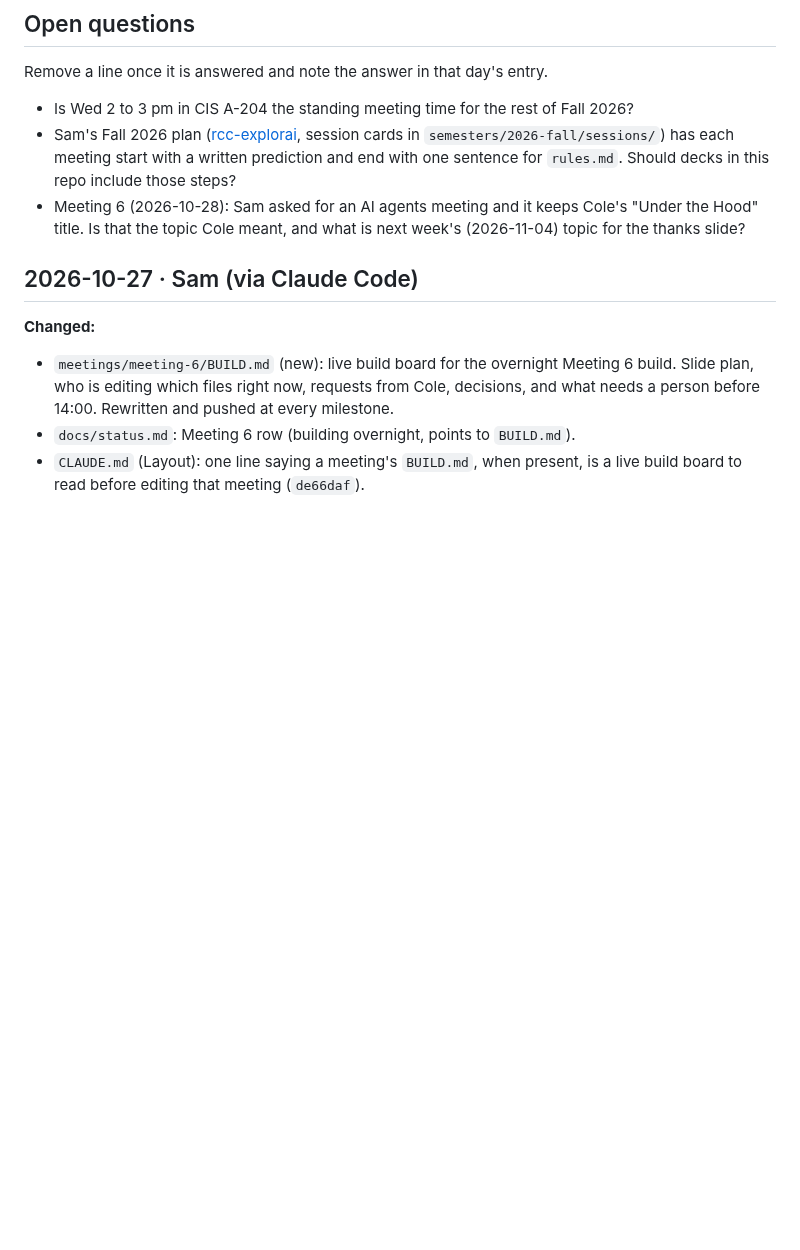
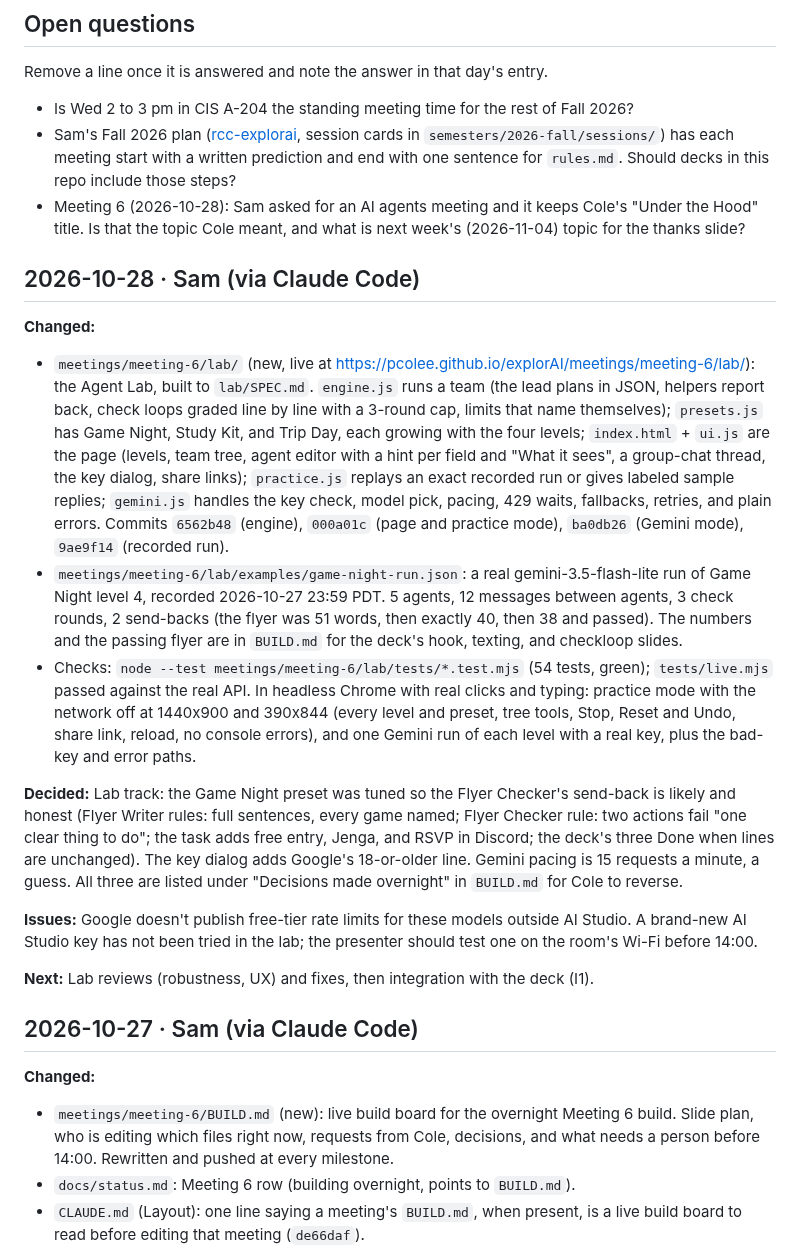
Before and after one commit to pcolee/explorAI, a Markdown page: docs/agent-log.md, the part around the change. Drawn GitHub-style; blank space fills up the shorter version.

Commit message:
Docs: Meeting 6 status row and Sam's 2026-10-28 log entry cover the Agent Lab: live URL, levels, practice and Gemini modes verified, the recorded Game Night run's numbers, decisions, and what a person still has to test

```diff
--- a/docs/agent-log.md
+++ b/docs/agent-log.md
@@ -11,6 +11,19 @@ Remove a line once it is answered and note the answer in that day's entry.
 - Meeting 6 (2026-10-28): Sam asked for an AI agents meeting and it keeps Cole's "Under the Hood" title. Is that the topic Cole meant, and what is next week's (2026-11-04) topic for the thanks slide?
 
 <!-- newest entry below: add "## YYYY-MM-DD · Name (via Claude Code)" here and end it with a blank line -->
+
+## 2026-10-28 · Sam (via Claude Code)
+
+**Changed:**
+- `meetings/meeting-6/lab/` (new, live at https://pcolee.github.io/explorAI/meetings/meeting-6/lab/): the Agent Lab, built to `lab/SPEC.md`. `engine.js` runs a team (the lead plans in JSON, helpers report back, check loops graded line by line with a 3-round cap, limits that name themselves); `presets.js` has Game Night, Study Kit, and Trip Day, each growing with the four levels; `index.html` + `ui.js` are the page (levels, team tree, agent editor with a hint per field and "What it sees", a group-chat thread, the key dialog, share links); `practice.js` replays an exact recorded run or gives labeled sample replies; `gemini.js` handles the key check, model pick, pacing, 429 waits, fallbacks, retries, and plain errors. Commits `6562b48` (engine), `000a01c` (page and practice mode), `ba0db26` (Gemini mode), `9ae9f14` (recorded run).
+- `meetings/meeting-6/lab/examples/game-night-run.json`: a real gemini-3.5-flash-lite run of Game Night level 4, recorded 2026-10-27 23:59 PDT. 5 agents, 12 messages between agents, 3 check rounds, 2 send-backs (the flyer was 51 words, then exactly 40, then 38 and passed). The numbers and the passing flyer are in `BUILD.md` for the deck's hook, texting, and checkloop slides.
+- Checks: `node --test meetings/meeting-6/lab/tests/*.test.mjs` (54 tests, green); `tests/live.mjs` passed against the real API. In headless Chrome with real clicks and typing: practice mode with the network off at 1440x900 and 390x844 (every level and preset, tree tools, Stop, Reset and Undo, share link, reload, no console errors), and one Gemini run of each level with a real key, plus the bad-key and error paths.
+
+**Decided:** Lab track: the Game Night preset was tuned so the Flyer Checker's send-back is likely and honest (Flyer Writer rules: full sentences, every game named; Flyer Checker rule: two actions fail "one clear thing to do"; the task adds free entry, Jenga, and RSVP in Discord; the deck's three Done when lines are unchanged). The key dialog adds Google's 18-or-older line. Gemini pacing is 15 requests a minute, a guess. All three are listed under "Decisions made overnight" in `BUILD.md` for Cole to reverse.
+
+**Issues:** Google doesn't publish free-tier rate limits for these models outside AI Studio. A brand-new AI Studio key has not been tried in the lab; the presenter should test one on the room's Wi-Fi before 14:00.
+
+**Next:** Lab reviews (robustness, UX) and fixes, then integration with the deck (I1).
 
 ## 2026-10-27 · Sam (via Claude Code)
 
```
Also changed, not shown: docs/status.md (+1 -1 lines).
